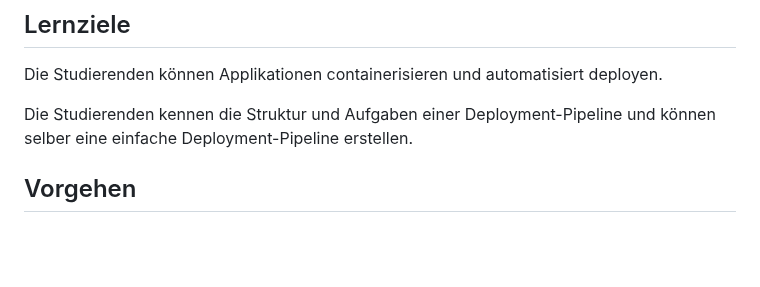
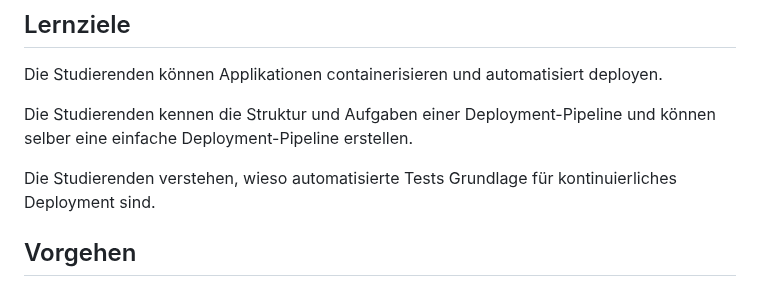
Before and after one commit to fhirter/webengineering, a Markdown page: Exercises/02_Deployment/Tasks.md, the part around the change. Rendered like a GitHub page; blank space fills up the shorter version.

Commit message:
add Lernziel

```diff
--- a/Exercises/02_Deployment/Tasks.md
+++ b/Exercises/02_Deployment/Tasks.md
@@ -6,6 +6,8 @@ Die Studierenden können Applikationen containerisieren und automatisiert deploy
 
 Die Studierenden kennen die Struktur und Aufgaben einer Deployment-Pipeline und können selber eine einfache
 Deployment-Pipeline erstellen.
+
+Die Studierenden verstehen, wieso automatisierte Tests Grundlage für kontinuierliches Deployment sind.
 
 ## Vorgehen
 
```
